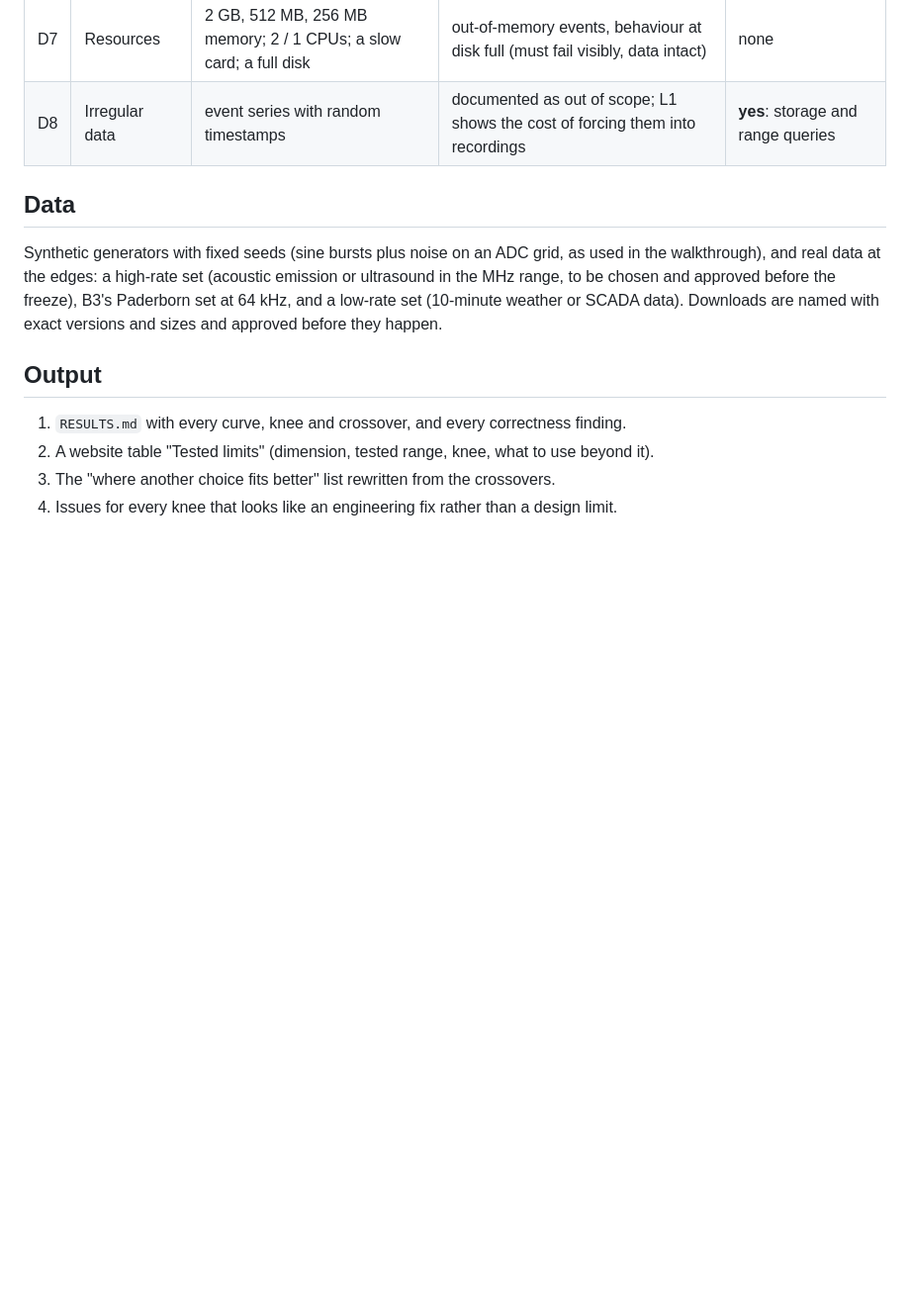
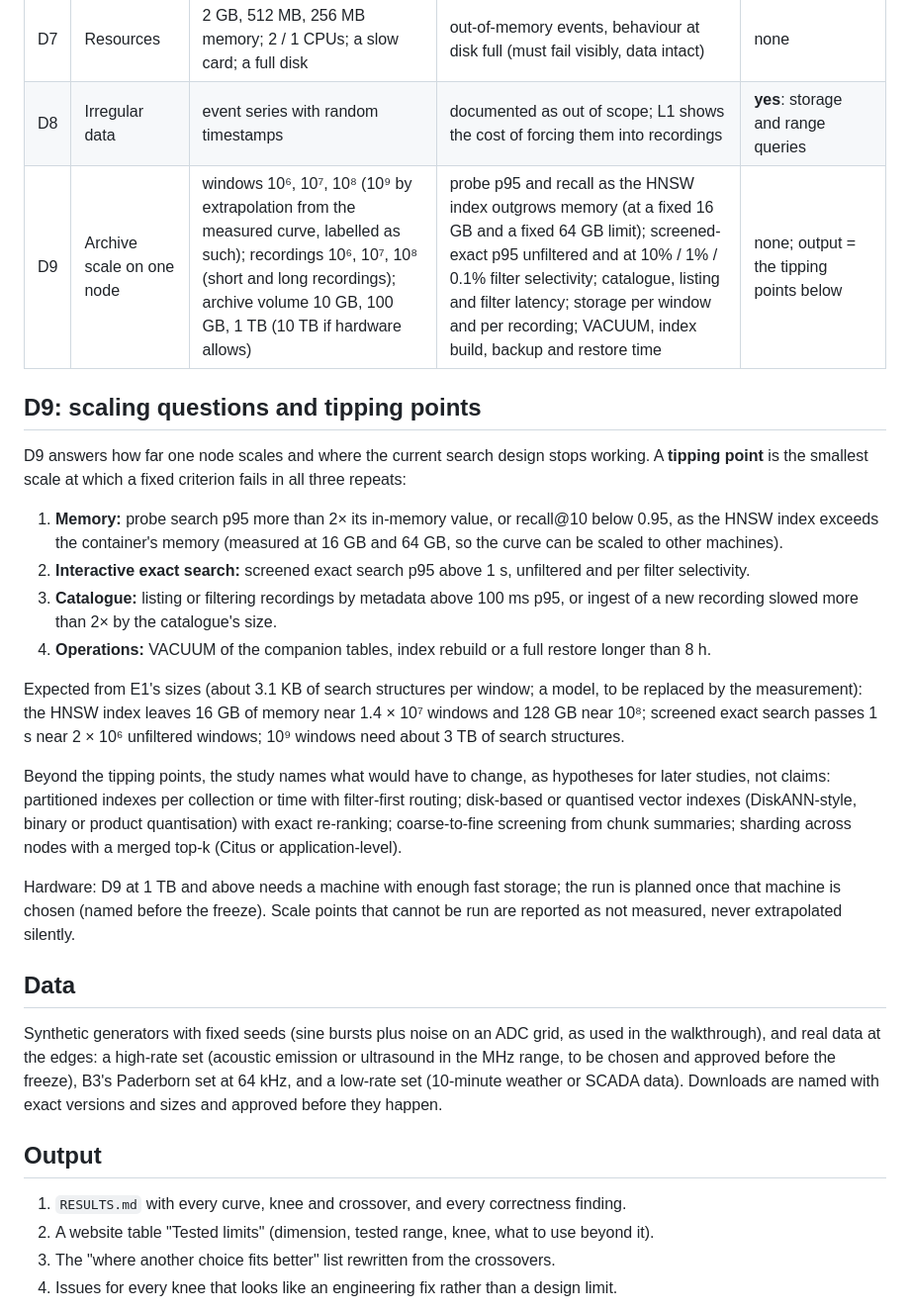
Before and after one commit to merkhet-io/morletdb, a Markdown page: evaluation/limits_l1/PROTOCOL.md, the part around the change. Shown at 99% size. GitHub-like rendering; blank space fills up the shorter version.

Commit message:
L1 draft: D9 archive scale on one node (windows to 10^8, recordings to 10^8, volume to 1-10 TB) with explicit tipping-point criteria
Co-Authored-By: Claude Opus 5.5 <noreply@anthropic.com>

```diff
--- a/evaluation/limits_l1/PROTOCOL.md
+++ b/evaluation/limits_l1/PROTOCOL.md
@@ -37,6 +37,33 @@ generators and harness are developed on the small development sizes only.
 | D6 | Query extremes | intervals up to 2³⁰ samples; overviews of a year; search galleries of 10⁵ … 10⁸ windows with filters selecting 100% … 0.01% | latency, memory, refusals at the documented budgets | none |
 | D7 | Resources | 2 GB, 512 MB, 256 MB memory; 2 / 1 CPUs; a slow card; a full disk | out-of-memory events, behaviour at disk full (must fail visibly, data intact) | none |
 | D8 | Irregular data | event series with random timestamps | documented as out of scope; L1 shows the cost of forcing them into recordings | **yes**: storage and range queries |
+| D9 | Archive scale on one node | windows 10⁶, 10⁷, 10⁸ (10⁹ by extrapolation from the measured curve, labelled as such); recordings 10⁶, 10⁷, 10⁸ (short and long recordings); archive volume 10 GB, 100 GB, 1 TB (10 TB if hardware allows) | probe p95 and recall as the HNSW index outgrows memory (at a fixed 16 GB and a fixed 64 GB limit); screened-exact p95 unfiltered and at 10% / 1% / 0.1% filter selectivity; catalogue, listing and filter latency; storage per window and per recording; VACUUM, index build, backup and restore time | none; output = the tipping points below |
+
+
+## D9: scaling questions and tipping points
+
+D9 answers how far one node scales and where the current search design stops working. A **tipping point** is the
+smallest scale at which a fixed criterion fails in all three repeats:
+
+1. **Memory:** probe search p95 more than 2× its in-memory value, or recall@10 below 0.95, as the HNSW index
+   exceeds the container's memory (measured at 16 GB and 64 GB, so the curve can be scaled to other machines).
+2. **Interactive exact search:** screened exact search p95 above 1 s, unfiltered and per filter selectivity.
+3. **Catalogue:** listing or filtering recordings by metadata above 100 ms p95, or ingest of a new recording
+   slowed more than 2× by the catalogue's size.
+4. **Operations:** VACUUM of the companion tables, index rebuild or a full restore longer than 8 h.
+
+Expected from E1's sizes (about 3.1 KB of search structures per window; a model, to be replaced by the
+measurement): the HNSW index leaves 16 GB of memory near 1.4 × 10⁷ windows and 128 GB near 10⁸; screened exact
+search passes 1 s near 2 × 10⁶ unfiltered windows; 10⁹ windows need about 3 TB of search structures.
+
+Beyond the tipping points, the study names what would have to change, as hypotheses for later studies, not
+claims: partitioned indexes per collection or time with filter-first routing; disk-based or quantised vector
+indexes (DiskANN-style, binary or product quantisation) with exact re-ranking; coarse-to-fine screening from
+chunk summaries; sharding across nodes with a merged top-k (Citus or application-level).
+
+Hardware: D9 at 1 TB and above needs a machine with enough fast storage; the run is planned once that machine
+is chosen (named before the freeze). Scale points that cannot be run are reported as not measured, never
+extrapolated silently.
 
 ## Data
 
```
